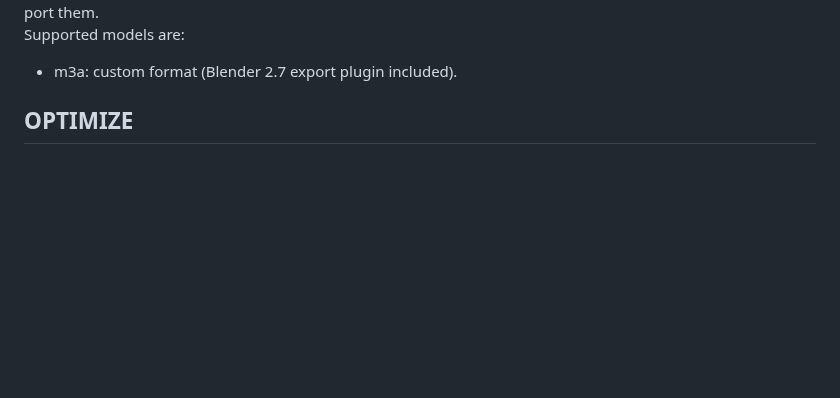
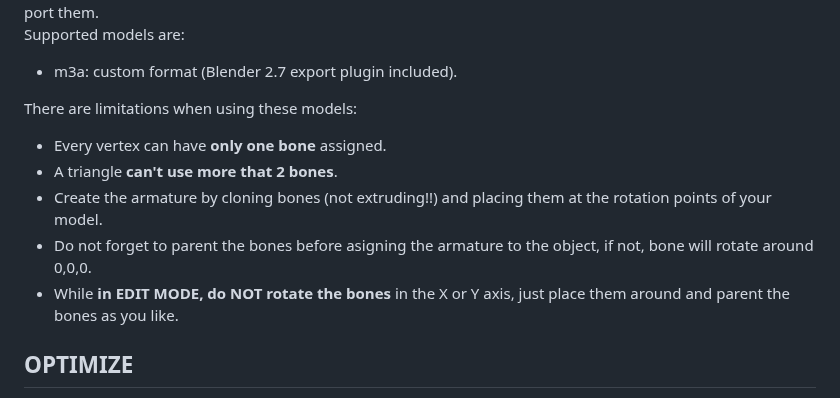
Before and after one commit to mills32/M3D-for-PlayStation-Portable, a Markdown page: README.md, the part around the change. GitHub-like rendering; blank space fills up the shorter version.

```diff
--- a/README.md
+++ b/README.md
@@ -56,6 +56,13 @@ It is probably very easy to port the plugins to newer versions of Blender, but I
 Supported models are:
   - m3a: custom format (Blender 2.7 export plugin included).
 
+There are limitations when using these models:
+  - Every vertex can have **only one bone** assigned.
+  - A triangle **can't use more that 2 bones**.
+  - Create the armature by cloning bones (not extruding!!) and placing them at the rotation points of your model.
+  - Do not forget to parent the bones before asigning the armature to the object, if not, bone will rotate around 0,0,0.
+  - While **in EDIT MODE, do NOT rotate the bones** in the X or Y axis, just place them around and parent the bones as you like.
+
 
 ## OPTIMIZE
 
```
